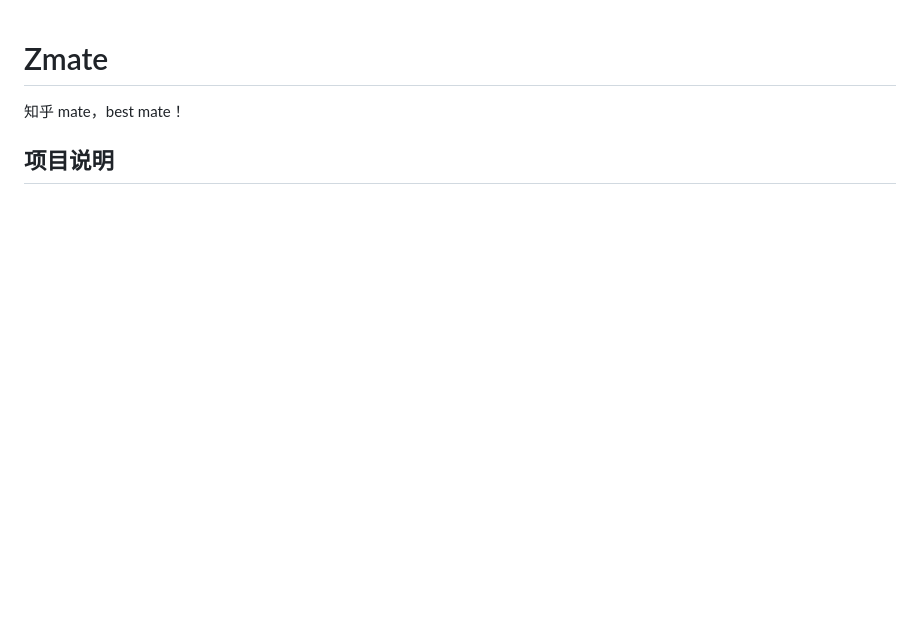
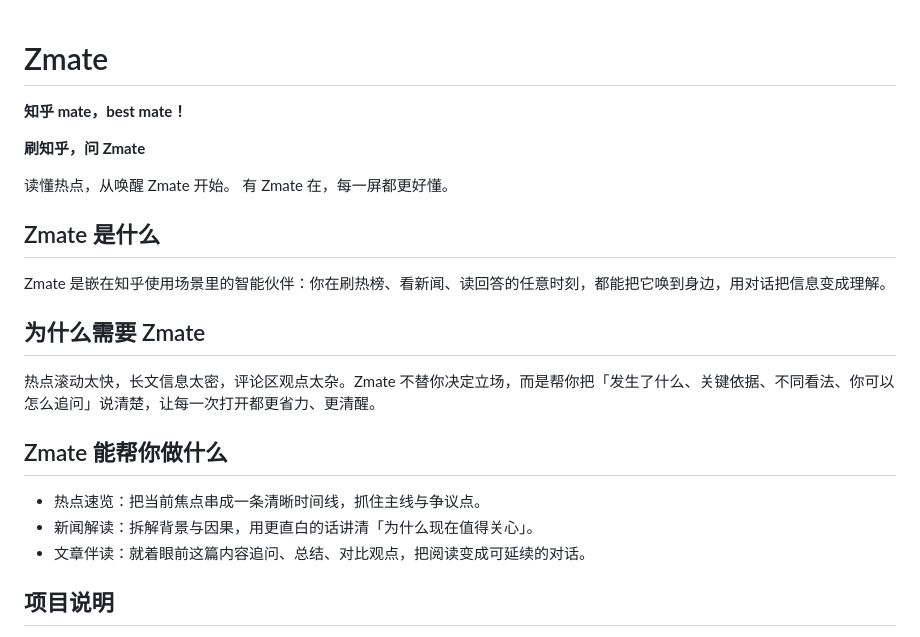
Before and after one commit to zhangjiantianyasmile/Zmate, a Markdown page: README.md, the part around one of its changes. GitHub-like rendering; blank space fills up the shorter version.

```diff
--- a/README.md
+++ b/README.md
@@ -1,4 +1,21 @@
 # Zmate
-知乎 mate，best mate！
+**知乎 mate，best mate！**
+
+**刷知乎，问 Zmate**
+
+读懂热点，从唤醒 Zmate 开始。
+有 Zmate 在，每一屏都更好懂。
+
+## Zmate 是什么
+Zmate 是嵌在知乎使用场景里的智能伙伴：你在刷热榜、看新闻、读回答的任意时刻，都能把它唤到身边，用对话把信息变成理解。
+
+## 为什么需要 Zmate
+热点滚动太快，长文信息太密，评论区观点太杂。Zmate 不替你决定立场，而是帮你把「发生了什么、关键依据、不同看法、你可以怎么追问」说清楚，让每一次打开都更省力、更清醒。
+
+## Zmate 能帮你做什么
+* 热点速览：把当前焦点串成一条清晰时间线，抓住主线与争议点。
+* 新闻解读：拆解背景与因果，用更直白的话讲清「为什么现在值得关心」。
+* 文章伴读：就着眼前这篇内容追问、总结、对比观点，把阅读变成可延续的对话。
+
 
 ## 项目说明
```
Also changed, not shown: other parts of README.md (+1 -1 lines).
